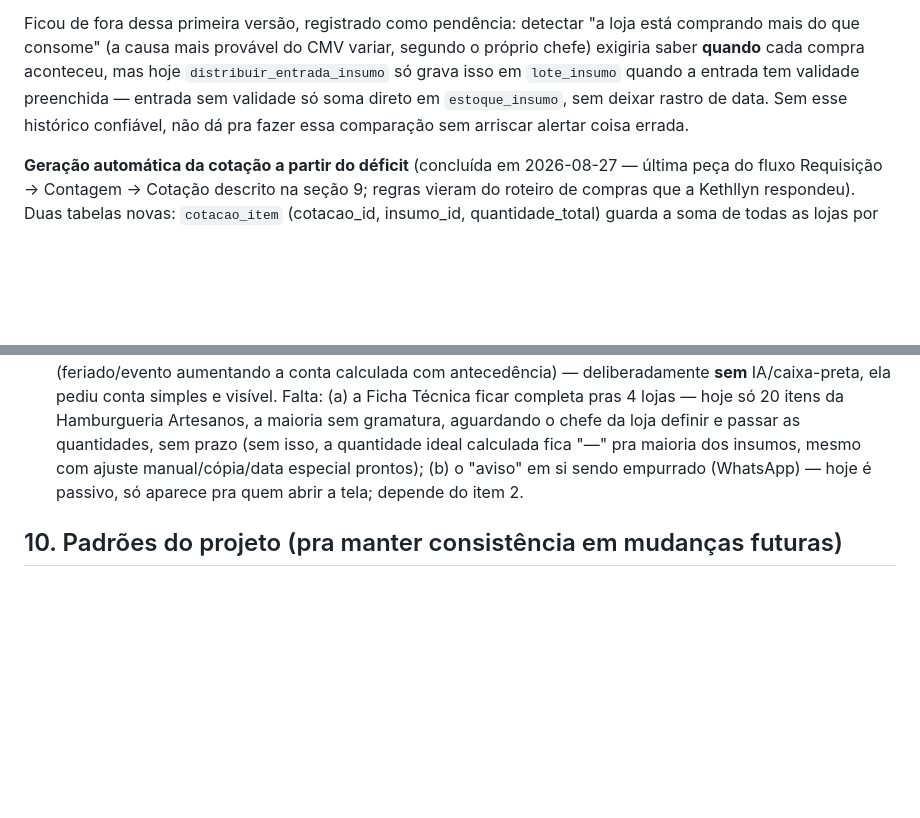
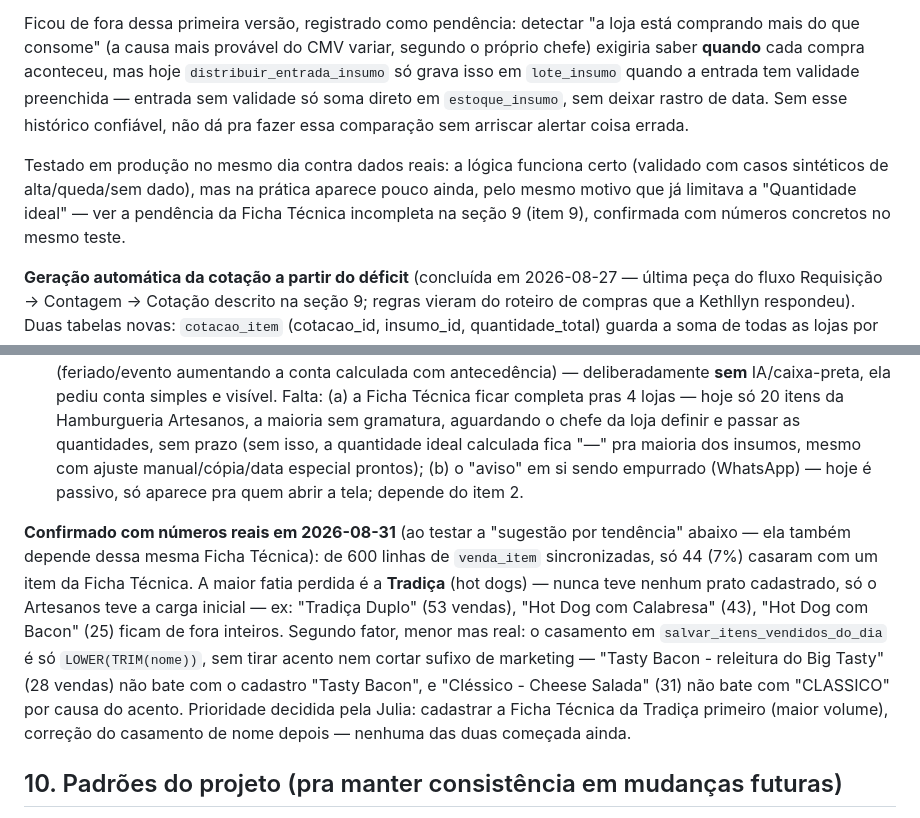
Before and after one commit to julialumi2/AdmFood, a Markdown page: DOCUMENTACAO.md, 2 parts joined by grey strips. Rendered like a GitHub page; blank space fills up the shorter version.

Commit message:
docs: confirmar causa raiz da Ficha Técnica incompleta com dados reais
Achado testando a sugestão por tendência em produção: só 7% das vendas
casam com a Ficha Técnica (600 linhas, 44 casadas), porque a Tradiça
nunca teve nenhum prato cadastrado (só o Artesanos teve carga inicial),
mais um casamento de nome que não tira acento nem sufixo de marketing.

Co-Authored-By: Claude Sonnet 5 <noreply@anthropic.com>

```diff
--- a/DOCUMENTACAO.md
+++ b/DOCUMENTACAO.md
@@ -885,6 +885,12 @@ validade só soma direto em `estoque_insumo`, sem deixar rastro de data.
 Sem esse histórico confiável, não dá pra fazer essa comparação sem
 arriscar alertar coisa errada.
 
+Testado em produção no mesmo dia contra dados reais: a lógica funciona
+certo (validado com casos sintéticos de alta/queda/sem dado), mas na
+prática aparece pouco ainda, pelo mesmo motivo que já limitava a
+"Quantidade ideal" — ver a pendência da Ficha Técnica incompleta na
+seção 9 (item 9), confirmada com números concretos no mesmo teste.
+
 **Geração automática da cotação a partir do déficit** (concluída em
 2026-08-27 — última peça do fluxo Requisição → Contagem → Cotação descrito
 na seção 9; regras vieram do roteiro de compras que a Kethllyn respondeu).
@@ -1191,6 +1197,21 @@ Lista viva do que falta pro sistema ficar 100% funcional (conversa de
 8. **Preparo** — ✅ concluído em 2026-08-24 (indicadores operacionais da cozinha — ver seção 6.2). Pivotou de KDS em tempo real (pedido do rascunho original da Julia) pra tela de relatório, depois de investigar e confirmar que a API da Cardápio Web não expõe o momento em que a cozinha termina de preparar.
 9. **Aviso de estoque baixo/vencendo + quantidade ideal inteligente** — 🟡 em andamento (iniciado 2026-08-25). Pronto: schema de lotes de validade (`lote_insumo`) e card "Lotes vencendo" com botão de resolver (seção 6.4); cálculo de consumo médio a partir de Ficha Técnica × vendas reais (`venda_item` + `consumo_medio_insumo`) e coluna "Consumo médio/dia" na tela de Estoque (seção 6.6); coluna "Qtd. ideal (7 dias)" = consumo médio × 7, com "comprar X" destacado quando o atual fica abaixo do ideal (concluído em 2026-08-25). **"Quantidade ideal inteligente"** (as 3 peças que a Kethllyn pediu no roteiro de compras, ver seção 6.9) ✅ concluída em 2026-08-27: ajuste manual por insumo/loja, copiar de loja parecida (loja nova sem histórico) e datas especiais (feriado/evento aumentando a conta calculada com antecedência) — deliberadamente **sem** IA/caixa-preta, ela pediu conta simples e visível. Falta: (a) a Ficha Técnica ficar completa pras 4 lojas — hoje só 20 itens da Hamburgueria Artesanos, a maioria sem gramatura, aguardando o chefe da loja definir e passar as quantidades, sem prazo (sem isso, a quantidade ideal calculada fica "—" pra maioria dos insumos, mesmo com ajuste manual/cópia/data especial prontos); (b) o "aviso" em si sendo empurrado (WhatsApp) — hoje é passivo, só aparece pra quem abrir a tela; depende do item 2.
 
+**Confirmado com números reais em 2026-08-31** (ao testar a "sugestão por
+tendência" abaixo — ela também depende dessa mesma Ficha Técnica): de 600
+linhas de `venda_item` sincronizadas, só 44 (7%) casaram com um item da
+Ficha Técnica. A maior fatia perdida é a **Tradiça** (hot dogs) — nunca
+teve nenhum prato cadastrado, só o Artesanos teve a carga inicial — ex:
+"Tradiça Duplo" (53 vendas), "Hot Dog com Calabresa" (43), "Hot Dog com
+Bacon" (25) ficam de fora inteiros. Segundo fator, menor mas real: o
+casamento em `salvar_itens_vendidos_do_dia` é só `LOWER(TRIM(nome))`,
+sem tirar acento nem cortar sufixo de marketing — "Tasty Bacon -
+releitura do Big Tasty" (28 vendas) não bate com o cadastro "Tasty
+Bacon", e "Cléssico - Cheese Salada" (31) não bate com "CLASSICO" por
+causa do acento. Prioridade decidida pela Julia: cadastrar a Ficha
+Técnica da Tradiça primeiro (maior volume), correção do casamento de
+nome depois — nenhuma das duas começada ainda.
+
 ## 10. Padrões do projeto (pra manter consistência em mudanças futuras)
 
 - Nomes de função, variável e comentário em **português**; nomes de campo na
```
